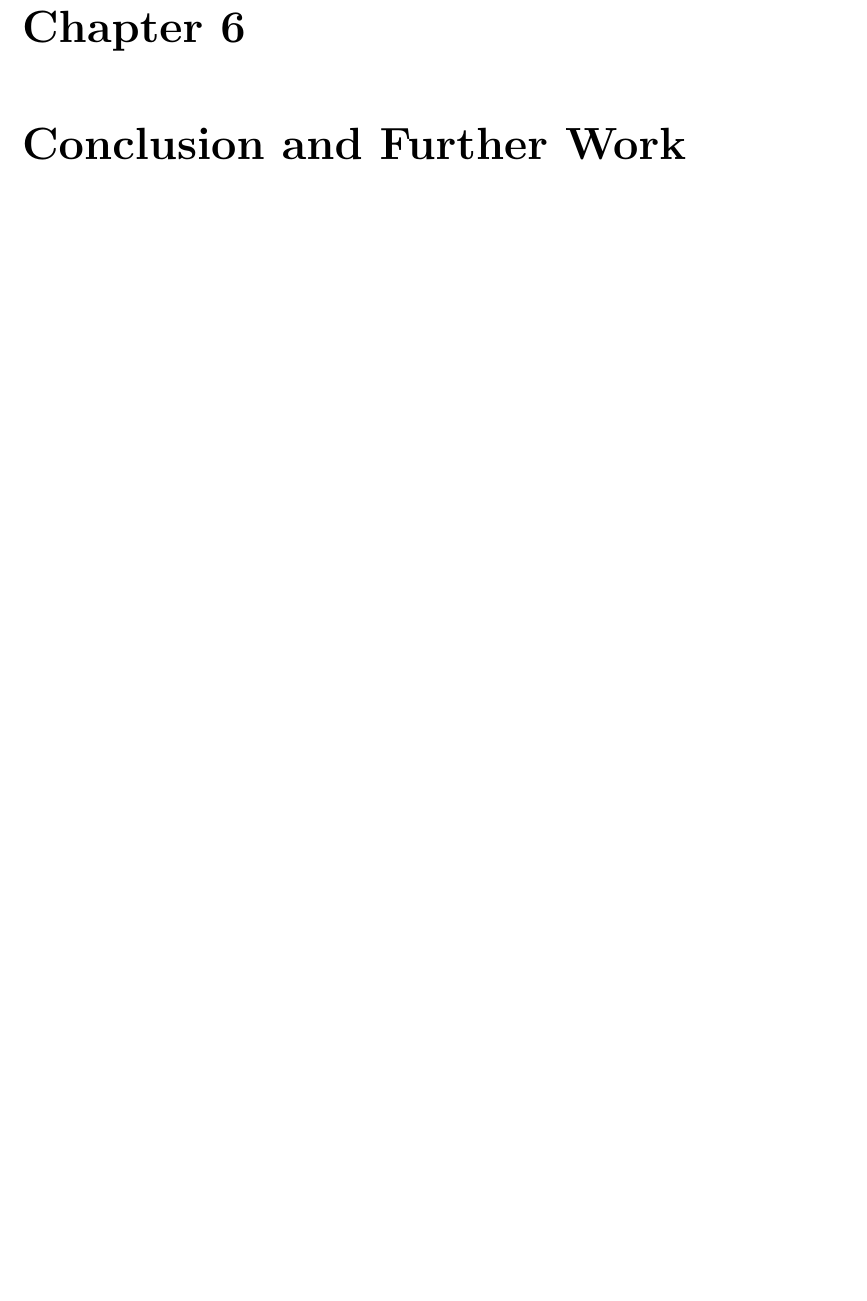
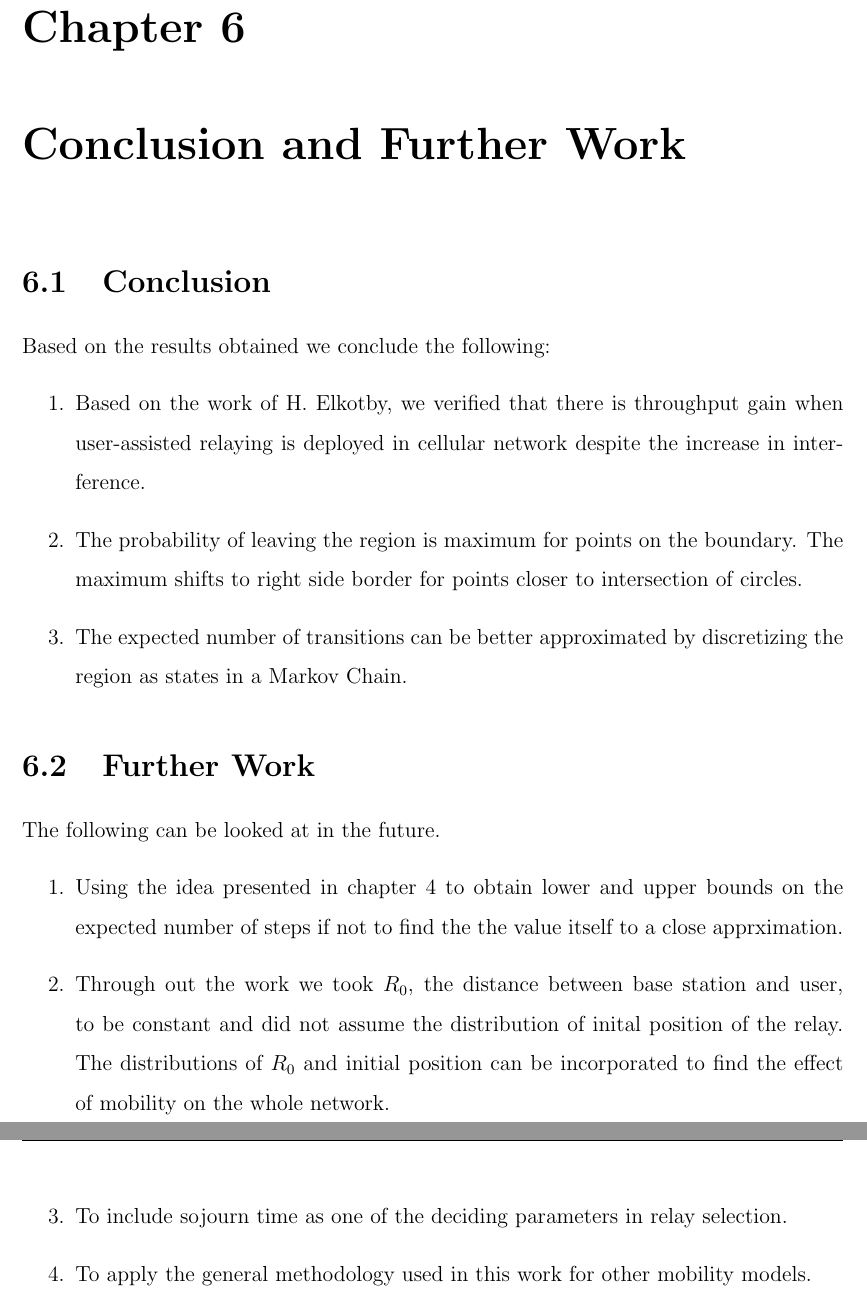
Before and after one commit to prupro/ddp-thesis, a LaTeX thesis (main.tex, which reads chapters/6_conclusion.tex): part of page 49 of 50 before the commit and two parts of pages 49 and 50 of 51 after it, the two joined at a grey line, cut so that both start at the same text, the shorter picture padded with empty space. Compiled offline with pdfLaTeX.

Commit message:
conclusion

```diff
--- a/chapters/6_conclusion.tex
+++ b/chapters/6_conclusion.tex
@@ -1 +1,17 @@
 \chapter{Conclusion and Further Work}
+\section{Conclusion}
+Based on the results obtained we conclude the following:
+\begin{enumerate}
+\item Based on the work of H. Elkotby, we verified that there is throughput gain when user-assisted relaying is deployed in cellular network despite the increase in interference.
+\item The probability of leaving the region is maximum for points on the boundary. The maximum shifts to right side border for points closer to intersection of circles.
+\item The expected number of transitions can be better approximated by discretizing the region as states in a Markov Chain.
+\end{enumerate}
+
+\section{Further Work}
+The following can be looked at in the future.
+\begin{enumerate}
+\item	Using the idea presented in chapter 4 to obtain lower and upper bounds on the expected number of steps if not to find the the value itself to a close apprximation.
+\item	Through out the work we took $R_0$, the distance between base station and user, to be constant and did not assume the distribution of inital position of the relay. The distributions of $R_0$ and initial position can be incorporated to find the effect of mobility on the whole network.
+\item	To include sojourn time as one of the deciding parameters in relay selection.
+\item	To apply the general methodology used in this work for other mobility models.
+\end{enumerate}
```
